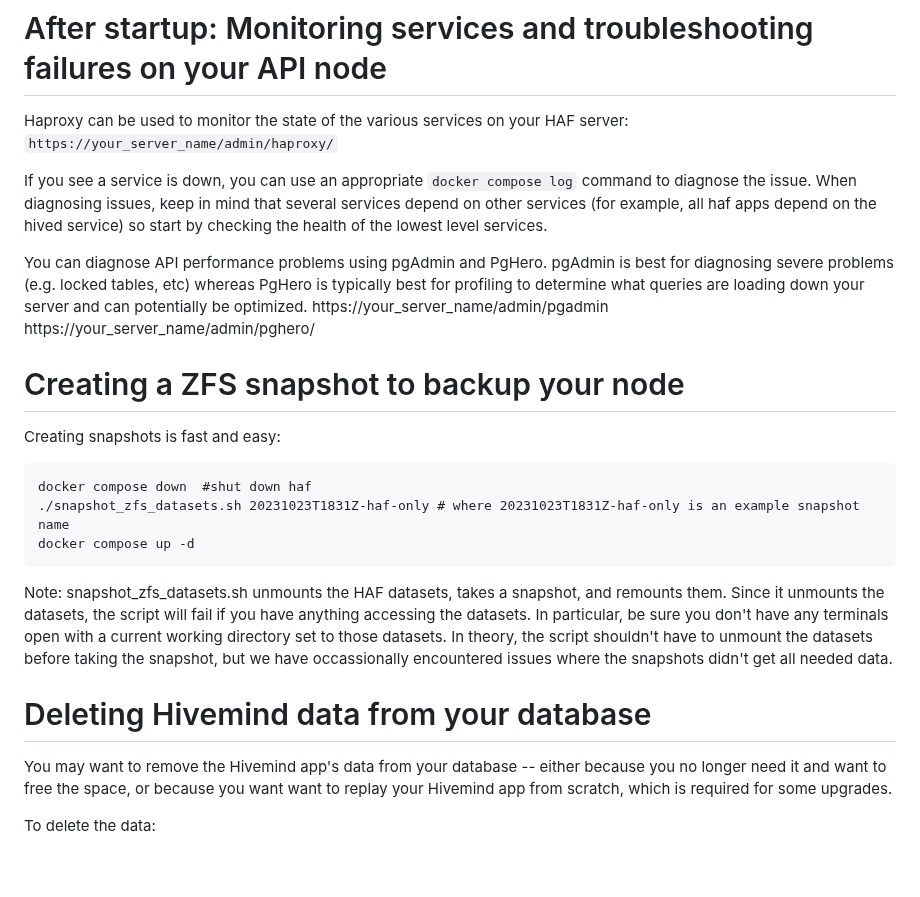
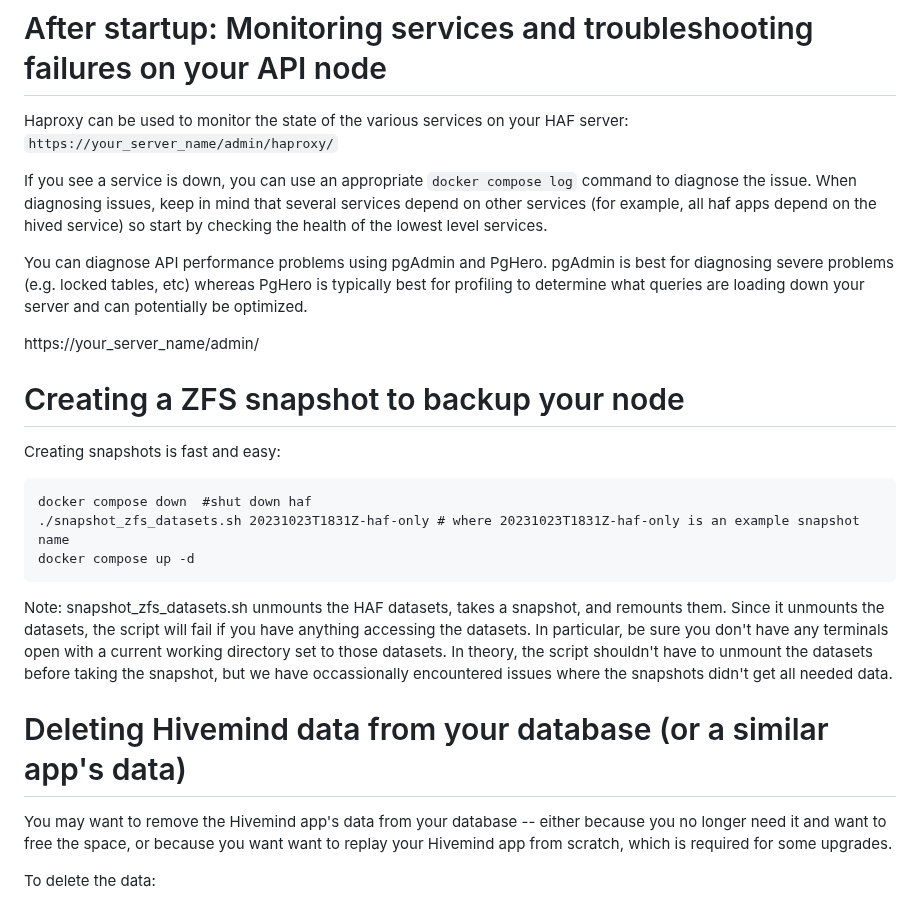
Before and after one commit to openhive-network/haf_api_node, a Markdown page: README.md, the part around the change. Rendered like a GitHub page; blank space fills up the shorter version.

````diff
--- a/README.md
+++ b/README.md
@@ -231,11 +231,9 @@ diagnose the issue. When diagnosing issues, keep in mind that several services d
 (for example, all haf apps depend on the hived service) so start by checking the health of the lowest level
 services.
 
-You can diagnose API performance problems using pgAdmin and PgHero. pgAdmin is best for diagnosing severe problems
-(e.g. locked tables, etc) whereas PgHero is typically best for profiling to determine what queries are loading
-down your server and can potentially be optimized.
-https://your_server_name/admin/pgadmin
-https://your_server_name/admin/pghero/
+You can diagnose API performance problems using pgAdmin and PgHero. pgAdmin is best for diagnosing severe problems (e.g. locked tables, etc) whereas PgHero is typically best for profiling to determine what queries are loading down your server and can potentially be optimized.
+
+https://your_server_name/admin/
 
 # Creating a ZFS snapshot to backup your node
 Creating snapshots is fast and easy:
@@ -245,12 +243,9 @@ docker compose down  #shut down haf
 ./snapshot_zfs_datasets.sh 20231023T1831Z-haf-only # where 20231023T1831Z-haf-only is an example snapshot name
 docker compose up -d
 ```
-Note: snapshot_zfs_datasets.sh unmounts the HAF datasets, takes a snapshot, and remounts them. Since it unmounts the datasets,
-the script will fail if you have anything accessing the datasets. In particular, be sure you don't have any terminals open with
-a current working directory set to those datasets. In theory, the script shouldn't have to unmount the datasets before taking
-the snapshot, but we have occassionally encountered issues where the snapshots didn't get all needed data.
+Note: snapshot_zfs_datasets.sh unmounts the HAF datasets, takes a snapshot, and remounts them. Since it unmounts the datasets, the script will fail if you have anything accessing the datasets. In particular, be sure you don't have any terminals open with a current working directory set to those datasets. In theory, the script shouldn't have to unmount the datasets before taking the snapshot, but we have occassionally encountered issues where the snapshots didn't get all needed data.
 
-# Deleting Hivemind data from your database
+# Deleting Hivemind data from your database (or a similar app's data)
 
 You may want to remove the Hivemind app's data from your database -- either because you no longer
 need it and want to free the space, or because you want want to replay your Hivemind app from
````
